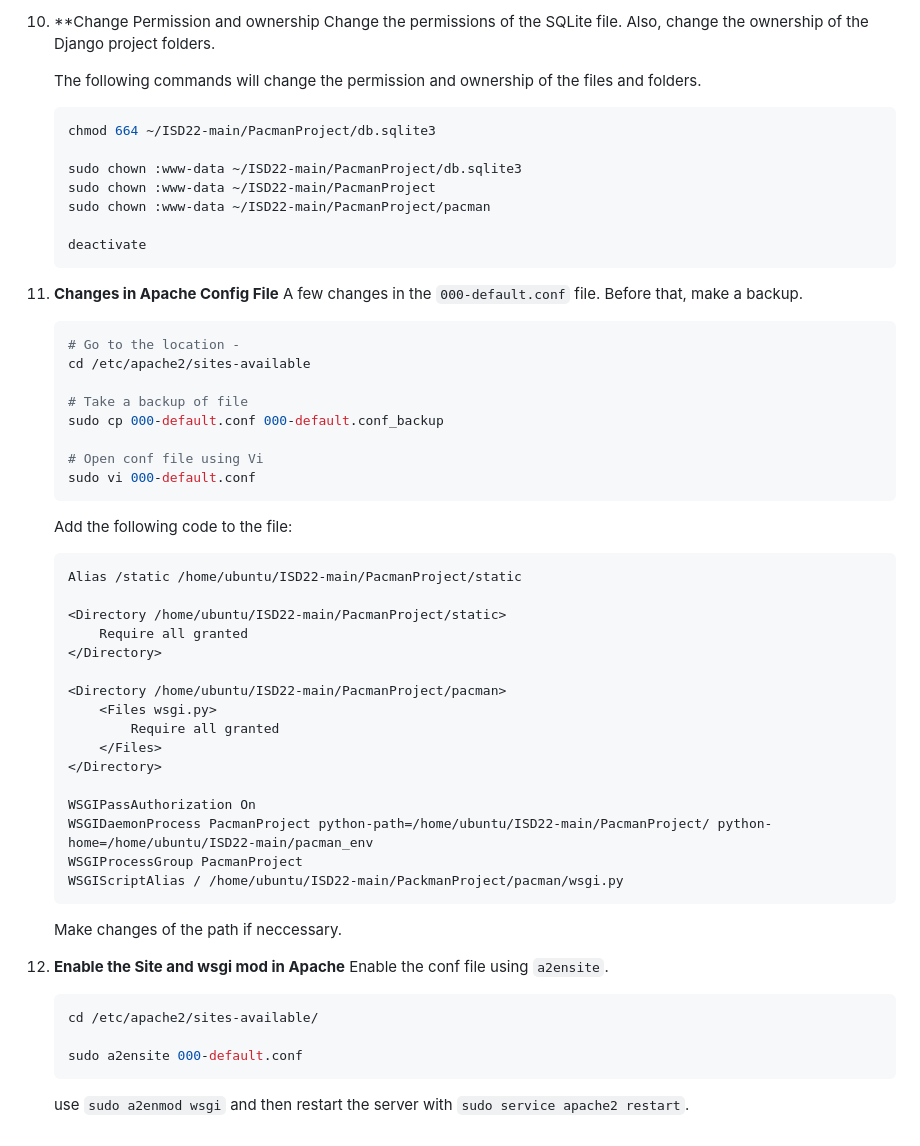
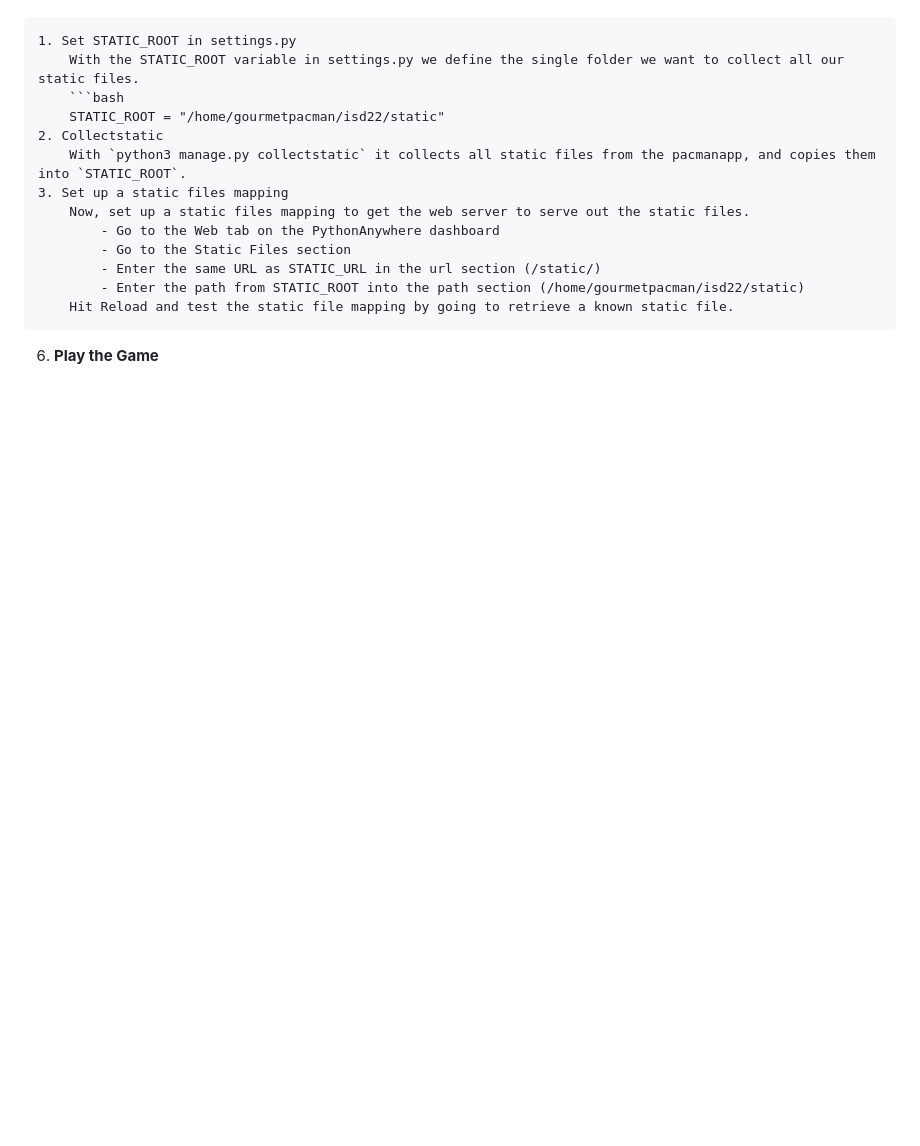
Before and after one commit to langekevin/ISD22, a Markdown page: README.md, the part around the change printed below. GitHub-like rendering; blank space fills up the shorter version.

````diff
--- a/README.md
+++ b/README.md
@@ -205,57 +142,14 @@ How the Website ist hosted with AWS EC2, Ubuntu and Apache2.
-10. **Change Permission and ownership
-	Change the permissions of the SQLite file. Also, change the ownership of the Django project folders.
-
-	The following commands will change the permission and ownership of the files and folders.
-	```bash
-	chmod 664 ~/ISD22-main/PacmanProject/db.sqlite3
-
-	sudo chown :www-data ~/ISD22-main/PacmanProject/db.sqlite3
-	sudo chown :www-data ~/ISD22-main/PacmanProject
-	sudo chown :www-data ~/ISD22-main/PacmanProject/pacman
-
-	deactivate
-	```
-
-11. **Changes in Apache Config File**
-	A few changes in the `000-default.conf` file. Before that, make a backup.
-	```console
-	# Go to the location -
-	cd /etc/apache2/sites-available
-
-	# Take a backup of file
-	sudo cp 000-default.conf 000-default.conf_backup
-
-	# Open conf file using Vi
-	sudo vi 000-default.conf
-	```
-
-	Add the following code to the file:
-	```xml
-	Alias /static /home/ubuntu/ISD22-main/PacmanProject/static
-
-	<Directory /home/ubuntu/ISD22-main/PacmanProject/static>
-		Require all granted
-	</Directory>
-
-	<Directory /home/ubuntu/ISD22-main/PacmanProject/pacman>
-		<Files wsgi.py>
-			Require all granted
-		</Files>
-	</Directory>
-
-	WSGIPassAuthorization On
-	WSGIDaemonProcess PacmanProject python-path=/home/ubuntu/ISD22-main/PacmanProject/ python-home=/home/ubuntu/ISD22-main/pacman_env
-	WSGIProcessGroup PacmanProject
-	WSGIScriptAlias / /home/ubuntu/ISD22-main/PackmanProject/pacman/wsgi.py
-	```
-	Make changes of the path if neccessary.
-
-12. **Enable the Site and wsgi mod in Apache**
-	Enable the conf file using `a2ensite`.
-	```bash
-	cd /etc/apache2/sites-available/
-
-	sudo a2ensite 000-default.conf
-	```
-	use `sudo a2enmod wsgi`
-	and then restart the server with `sudo service apache2 restart`.
+	1. Set STATIC_ROOT in settings.py
+		With the STATIC_ROOT variable in settings.py we define the single folder we want to collect all our static files.
+		```bash
+		STATIC_ROOT = "/home/gourmetpacman/isd22/static"
+	2. Collectstatic
+		With `python3 manage.py collectstatic` it collects all static files from the pacmanapp, and copies them into `STATIC_ROOT`.
+	3. Set up a static files mapping
+		Now, set up a static files mapping to get the web server to serve out the static files.
+			- Go to the Web tab on the PythonAnywhere dashboard
+			- Go to the Static Files section
+			- Enter the same URL as STATIC_URL in the url section (/static/)
+			- Enter the path from STATIC_ROOT into the path section (/home/gourmetpacman/isd22/static)
+		Hit Reload and test the static file mapping by going to retrieve a known static file.
+6. **Play the Game**
````
Also changed, not shown: other parts of README.md (+62 -125 lines).
